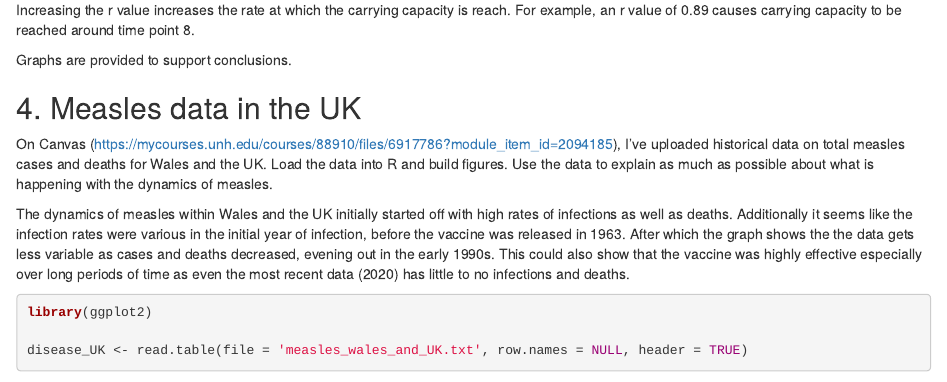
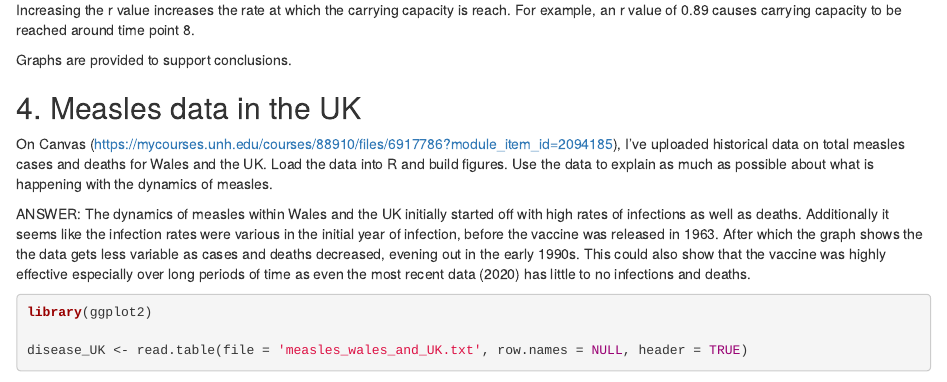
Before and after one commit to ER1204/806_HW6, an R Markdown document (HW6.Rmd): the page in a window 1100 px wide, from 3490 px down. Rendered offline with R 4.5, knitr and Pandoc, with nearby package versions; code that draws random numbers runs with fixed seeds of ours; some code elsewhere in the file could not run offline.

Commit message:
Update HW6.Rmd

````diff
--- a/HW6.Rmd
+++ b/HW6.Rmd
@@ -102,7 +102,7 @@ Graphs are provided to support conclusions.
 
 On Canvas (https://mycourses.unh.edu/courses/88910/files/6917786?module_item_id=2094185), I've uploaded historical data on total measles cases and deaths for Wales and the UK. Load the data into R and build figures. Use the data to explain as much as possible about what is happening with the dynamics of measles.
 
-The dynamics of measles within Wales and the UK initially started off with high rates of infections as well as deaths. Additionally it seems like the infection rates were various in the initial year of infection, before the vaccine was released in 1963. After which the graph shows the the data gets less variable as cases and deaths decreased, evening out in the early 1990s. This could also show that the vaccine was highly effective especially over long periods of time as even the most recent data (2020) has little to no infections and deaths.
+ANSWER: The dynamics of measles within Wales and the UK initially started off with high rates of infections as well as deaths. Additionally it seems like the infection rates were various in the initial year of infection, before the vaccine was released in 1963. After which the graph shows the the data gets less variable as cases and deaths decreased, evening out in the early 1990s. This could also show that the vaccine was highly effective especially over long periods of time as even the most recent data (2020) has little to no infections and deaths.
 
 ```{r}
 library(ggplot2)
````
